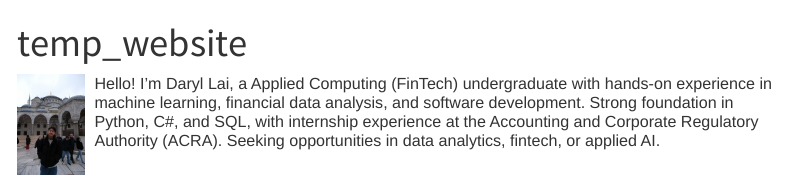
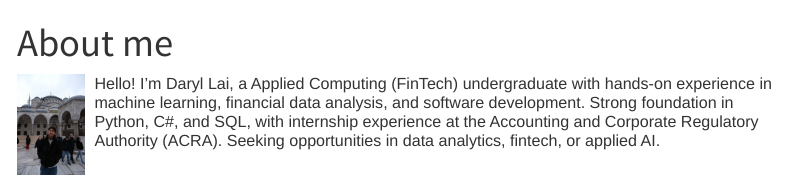
Before and after one commit to DRLLWH/DRLLWH.github.io, a Quarto document (index.qmd): the page in a window 1100 px wide, from its top. Rendered offline with R 4.5, knitr and Pandoc in place of Quarto, with nearby package versions; menus at the side of the page are left out.

Commit message:
update 3

```diff
--- a/index.qmd
+++ b/index.qmd
@@ -1,5 +1,5 @@
 ---
-title: "temp_website"
+title: "About me"
 ---
 
 ::: {style="float:left; position: relative; top: 0px"}
```
